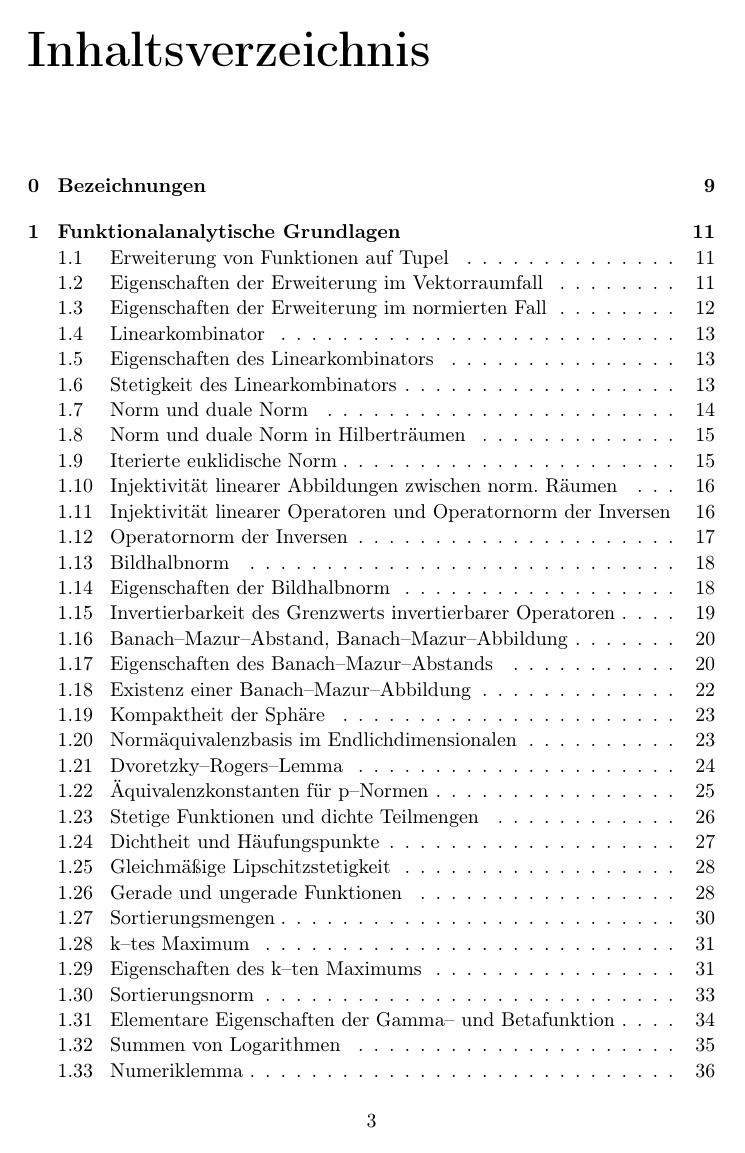
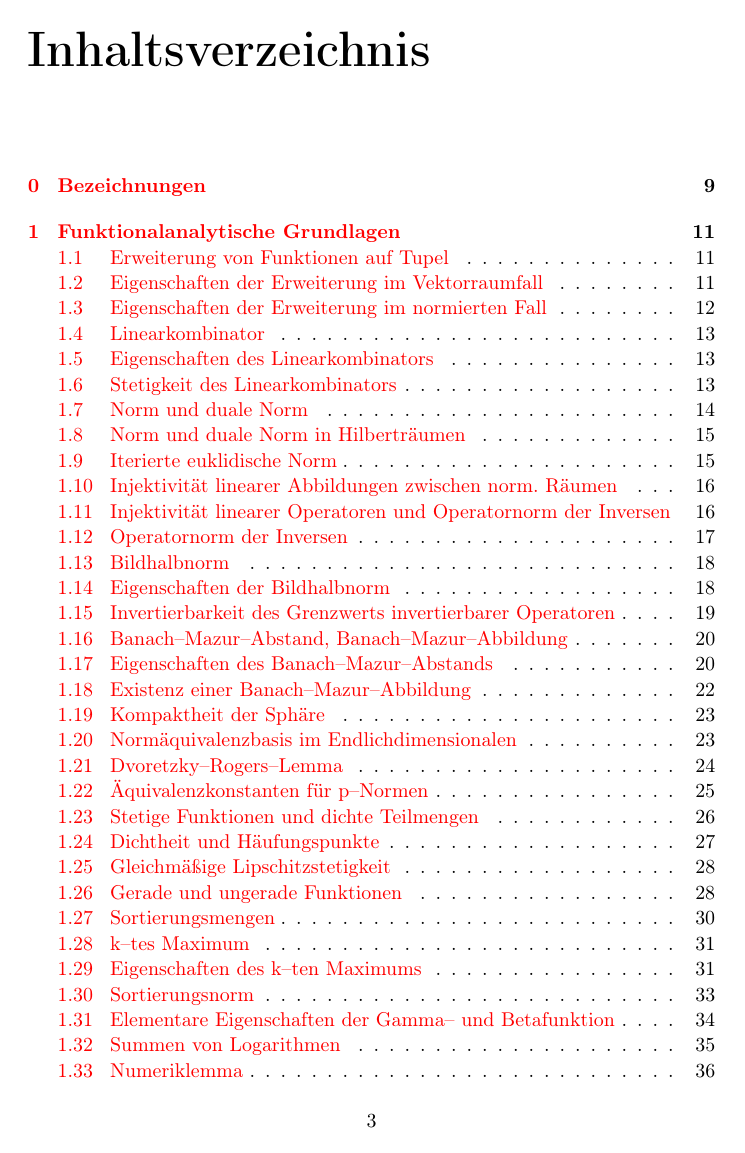
Before and after one commit to nikitaDanilenko/diploma-thesis, a LaTeX thesis (Diplom.tex): page 3 of 119. Compiled offline with pdfLaTeX.

Commit message:
Standardize colours

```diff
--- a/Diplom.tex
+++ b/Diplom.tex
@@ -12,10 +12,9 @@
 \usepackage{amsfonts}
 \usepackage{amssymb}
 \usepackage{makeidx}
-\usepackage{eurosym}
 \usepackage{byname}
 \usepackage{nameref}
-\usepackage[colorlinks=true, linkcolor=black, citecolor=black]{hyperref}
+\usepackage[colorlinks=true]{hyperref}
 \usepackage{smartref}
 \usepackage{bookmark}
 \usepackage{titleref}
```
